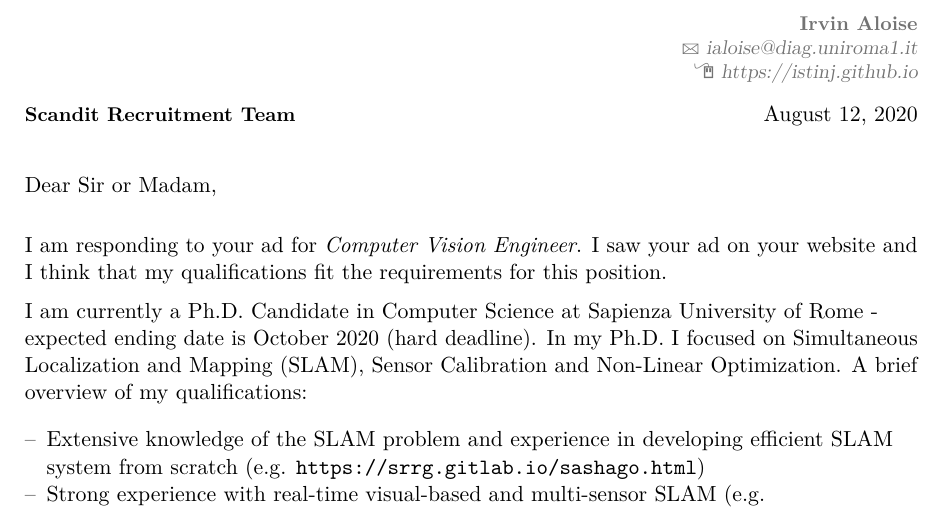
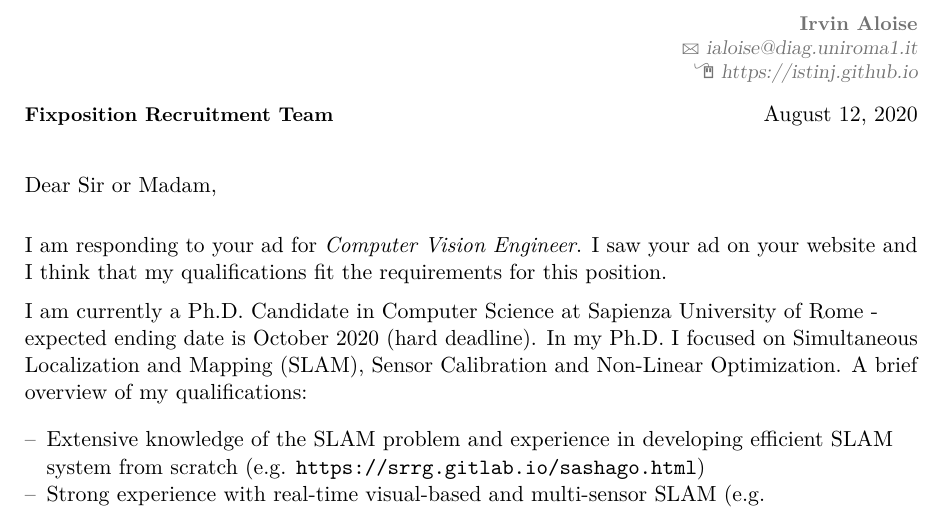
Before and after one commit to istinj/curriculum, a LaTeX CV (cover_letter/cl_aloise.tex): part of the page, cut so that both start at the same text. Compiled offline with pdfLaTeX.

Commit message:
yet another cover letter

```diff
--- a/cover_letter/cl_aloise.tex
+++ b/cover_letter/cl_aloise.tex
@@ -32,7 +32,7 @@
 
 \begin{document}
 % recipient data
-\recipient{Scandit Recruitment Team}{}
+\recipient{Fixposition Recruitment Team}{}
 \date{\today}
 \opening{Dear Sir or Madam,}
 \closing{Yours faithfully,}
```
Also changed, not shown: cover_letter/cl_aloise_fixposition.pdf (added).
